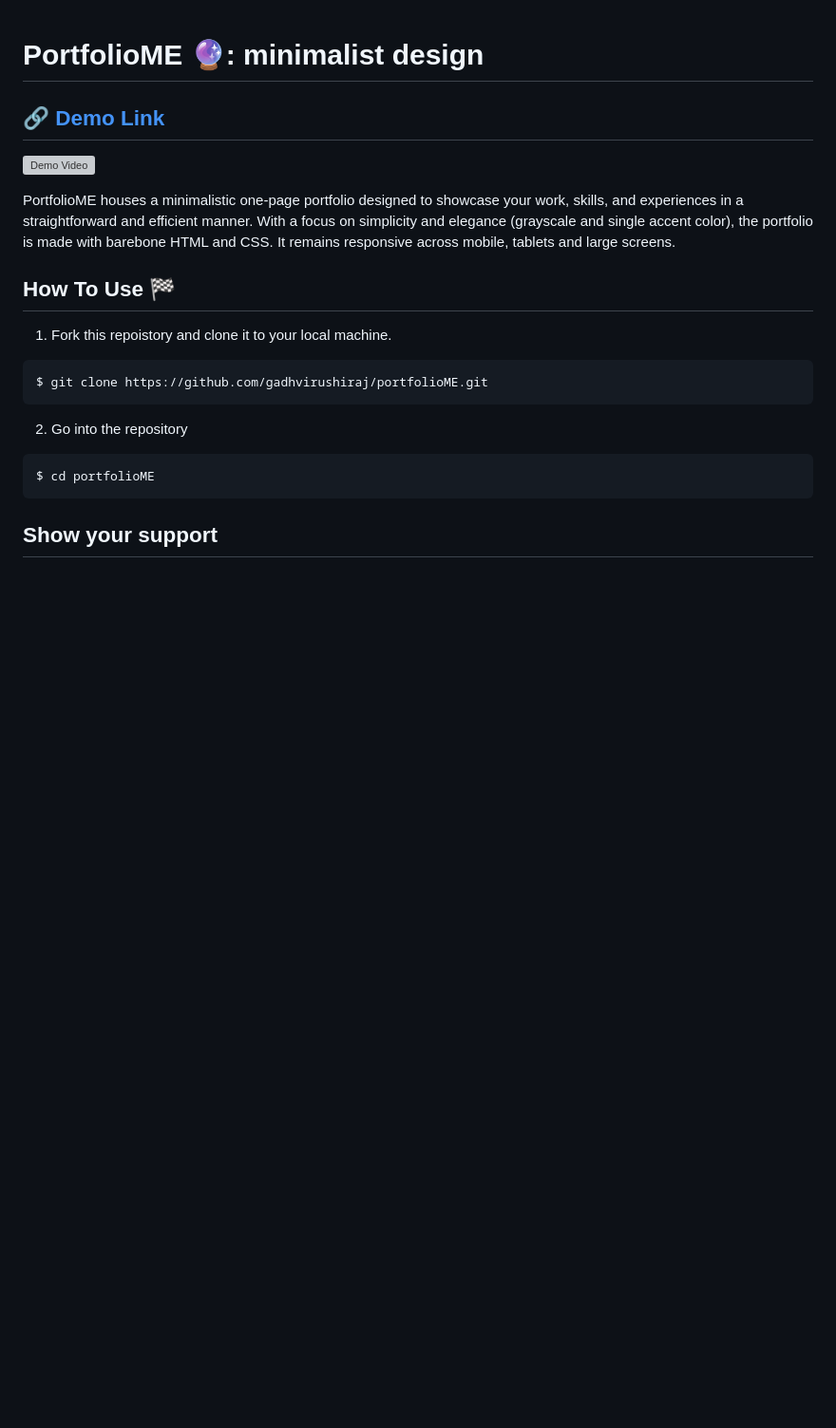
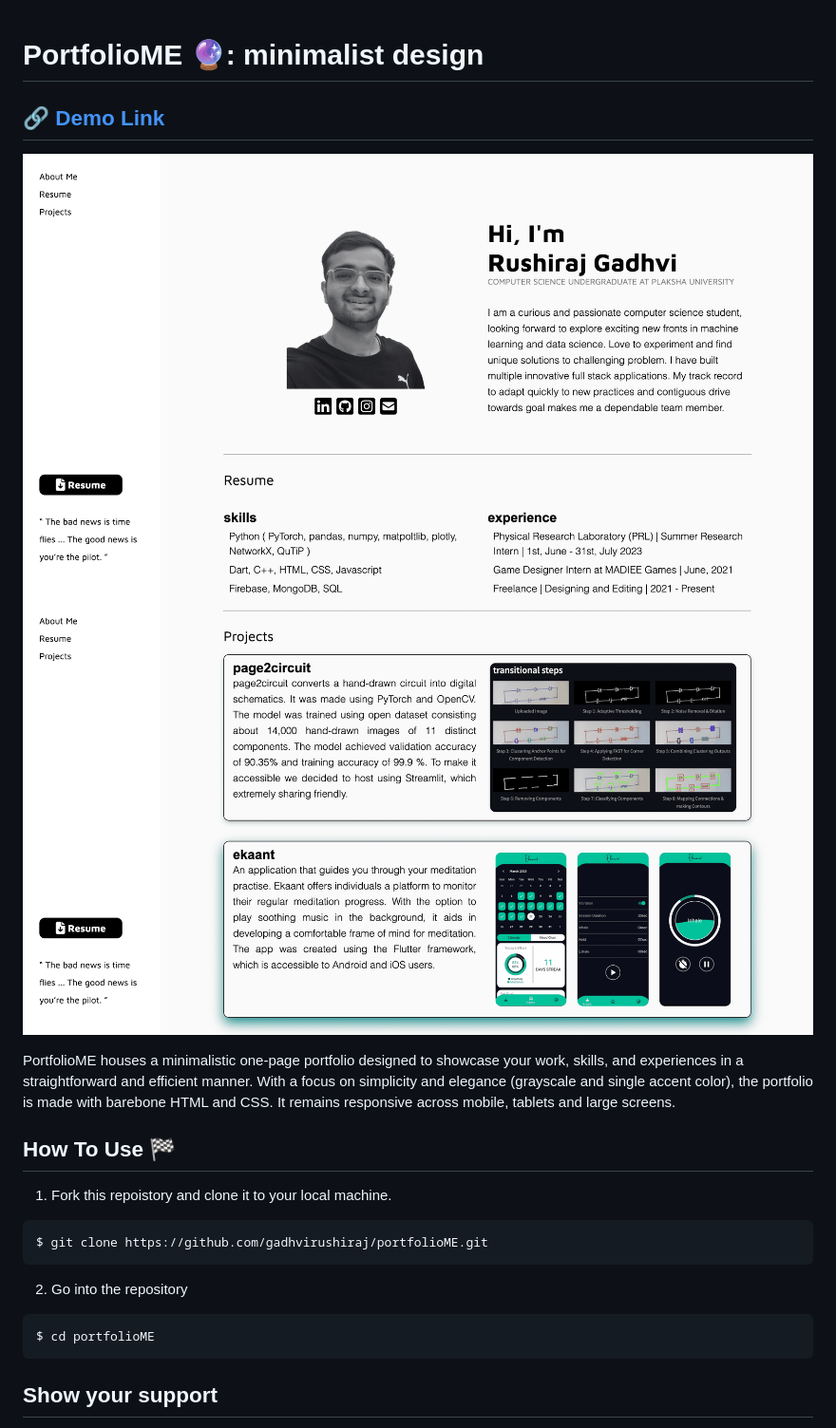
Before and after one commit to gadhvirushiraj/portfolio-web, a Markdown page: README.md, the part around the change. Shown: that part at 95% size. Rendered like a GitHub page; pictures changed too: assets/demo1.png (added), assets/demo2.png (added); blank space fills up the shorter version; grey boxes are pictures that could not be loaded.

```diff
--- a/README.md
+++ b/README.md
@@ -2,7 +2,8 @@
 
 ## 🔗 [Demo Link](https://gadhvirushiraj.github.io/portfolioME/)
 
-![Demo Video](./assets/gif/demo.gif)
+![Demo Image 1](./assets/demo1.png)
+![Demo Image 2](./assets/demo2.png)
 
 PortfolioME houses a minimalistic one-page portfolio designed to showcase your work, skills, and experiences in a straightforward and efficient manner. With a focus on simplicity and elegance (grayscale and single accent color), the portfolio is made with barebone HTML and CSS. It remains responsive across mobile, tablets and large screens.
 
```
